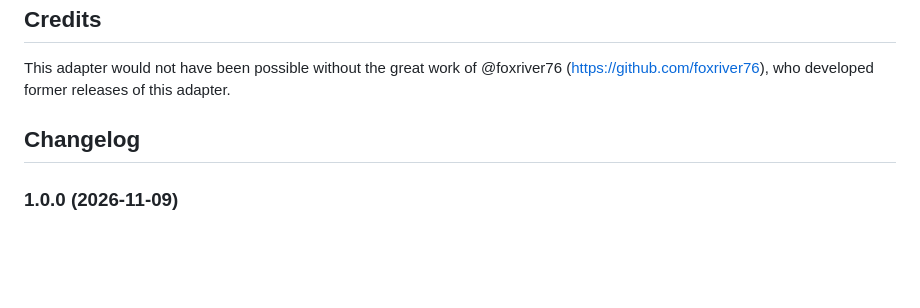
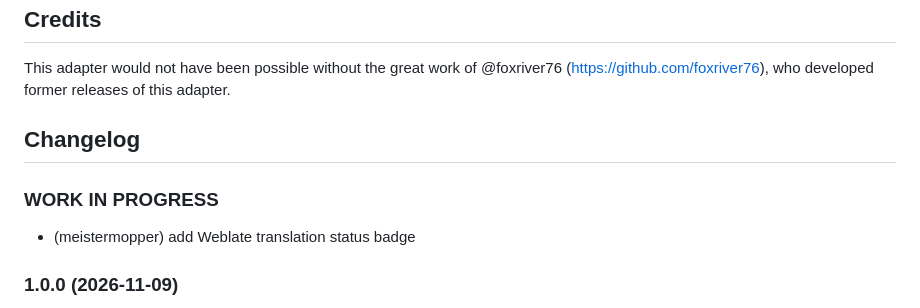
Before and after one commit to foxriver76/ioBroker.ocpp, a Markdown page: README.md, the part around one of its changes. GitHub-like rendering; blank space fills up the shorter version.

```diff
--- a/README.md
+++ b/README.md
@@ -59,6 +60,9 @@ This adapter would not have been possible without the great work of @foxriver76
 	Placeholder for the next version (at the beginning of the line):
 	### **WORK IN PROGRESS**
 -->
+### **WORK IN PROGRESS**
+* (meistermopper) add Weblate translation status badge
+
 ### 1.0.0 (2026-11-09)
 * (meistermopper) fix repochecker findings: nogit, info.connection role, and unused deps (#117)
 * (meistermopper) align workflow concurrency and timer wrappers with repochecker (#121)
```
Also changed, not shown: other parts of README.md (+1 -0 lines), docs/de/README.md (+5 -0 lines), docs/en/README.md (+4 -0 lines).
